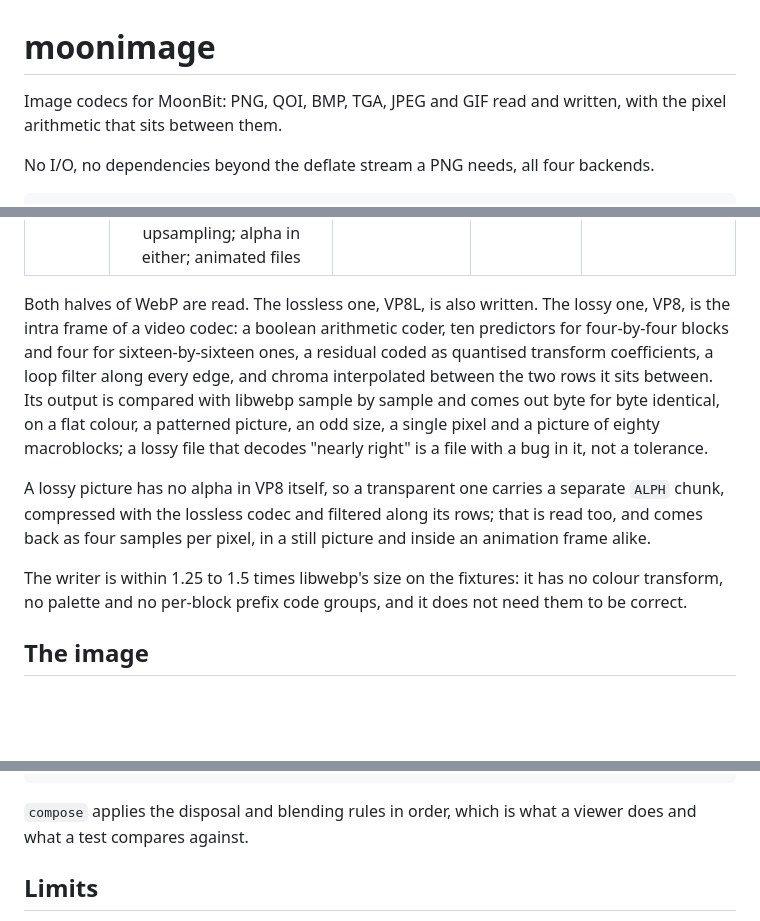
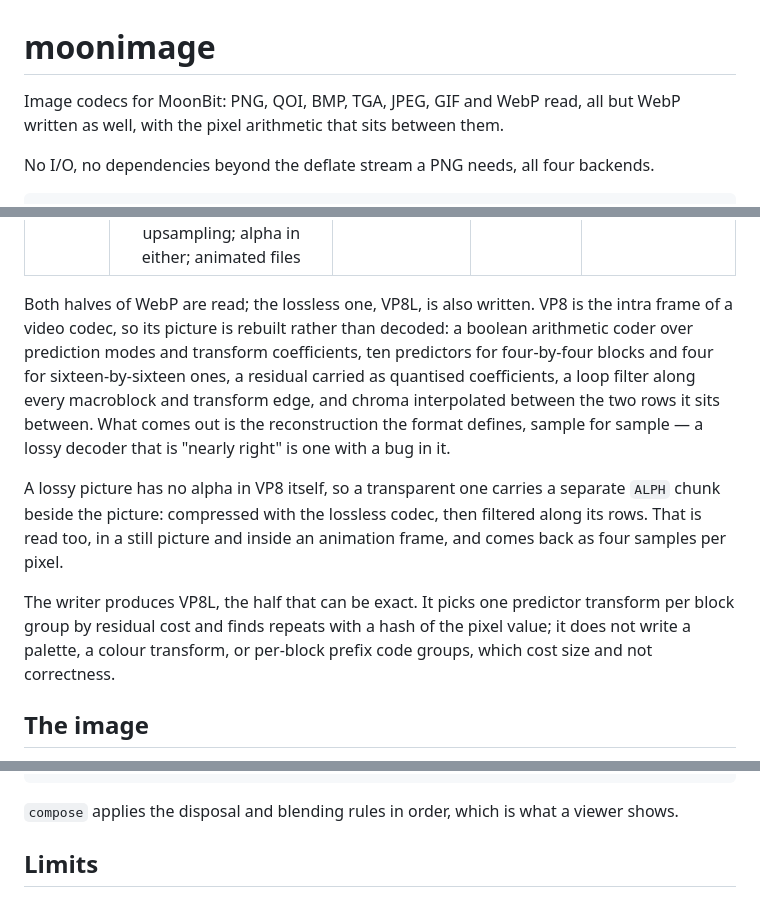
Before and after one commit to moonbitstack/moonimage, a Markdown page: README.md, 3 parts joined by grey strips. Drawn GitHub-style; blank space fills up the shorter version.

Commit message:
docs(moonimage): write the WebP half as a product, not as a comparison.
The README named the implementation it was checked against and described how the
checks are made. Neither belongs in a page that is meant to tell a caller what the
library does: the measurements are in the commit history and the fixtures, and a
reader who wants to know whether a lossy file decodes exactly wants to hear that
it does, not whose decoder it was compared with.

The opening line also still listed six formats, a paragraph after WebP joined the
table. Both halves are named now, and the writer's omissions are described for
what they cost — size, not correctness.

Signed-off-by: Leo Cheng (heke1228) <chengkelfan@qq.com>

````diff
--- a/README.md
+++ b/README.md
@@ -1,7 +1,7 @@
 # moonimage
 
-Image codecs for MoonBit: PNG, QOI, BMP, TGA, JPEG and GIF read and written, with
-the pixel arithmetic that sits between them.
+Image codecs for MoonBit: PNG, QOI, BMP, TGA, JPEG, GIF and WebP read, all but
+WebP written as well, with the pixel arithmetic that sits between them.
 
 No I/O, no dependencies beyond the deflate stream a PNG needs, all four backends.
 
@@ -63,24 +63,24 @@ which takes its options record.
 | GIF | palettes, transparency, interlace, run lengths | palette by exact colours or median cut, dithering | yes | `@moonimage/gif` |
 | WebP | lossless (VP8L) with its four transforms, colour cache and prefix code groups, and lossy (VP8) with its boolean coder, fourteen predictors, loop filter and chroma upsampling; alpha in either; animated files | lossless, with a predictor transform and LZ77 | yes | `@moonimage/webp` |
 
-Both halves of WebP are read. The lossless one, VP8L, is also written. The lossy
-one, VP8, is the intra frame of a video codec: a boolean arithmetic coder, ten
+Both halves of WebP are read; the lossless one, VP8L, is also written. VP8 is the
+intra frame of a video codec, so its picture is rebuilt rather than decoded: a
+boolean arithmetic coder over prediction modes and transform coefficients, ten
 predictors for four-by-four blocks and four for sixteen-by-sixteen ones, a
-residual coded as quantised transform coefficients, a loop filter along every
-edge, and chroma interpolated between the two rows it sits between. Its output is
-compared with libwebp sample by sample and comes out byte for byte identical, on
-a flat colour, a patterned picture, an odd size, a single pixel and a picture of
-eighty macroblocks; a lossy file that decodes "nearly right" is a file with a bug
-in it, not a tolerance.
+residual carried as quantised coefficients, a loop filter along every macroblock
+and transform edge, and chroma interpolated between the two rows it sits between.
+What comes out is the reconstruction the format defines, sample for sample — a
+lossy decoder that is "nearly right" is one with a bug in it.
 
 A lossy picture has no alpha in VP8 itself, so a transparent one carries a
-separate `ALPH` chunk, compressed with the lossless codec and filtered along its
-rows; that is read too, and comes back as four samples per pixel, in a still
-picture and inside an animation frame alike.
+separate `ALPH` chunk beside the picture: compressed with the lossless codec, then
+filtered along its rows. That is read too, in a still picture and inside an
+animation frame, and comes back as four samples per pixel.
 
-The writer is within 1.25 to 1.5 times libwebp's size on the fixtures: it has no
-colour transform, no palette and no per-block prefix code groups, and it does not
-need them to be correct.
+The writer produces VP8L, the half that can be exact. It picks one predictor
+transform per block group by residual cost and finds repeats with a hash of the
+pixel value; it does not write a palette, a colour transform, or per-block prefix
+code groups, which cost size and not correctness.
 
 ## The image
 
@@ -185,7 +185,7 @@ animation.compose()                           // every frame as a full canvas
 ```
 
 `compose` applies the disposal and blending rules in order, which is what a viewer
-does and what a test compares against.
+shows.
 
 ## Limits
 
````
